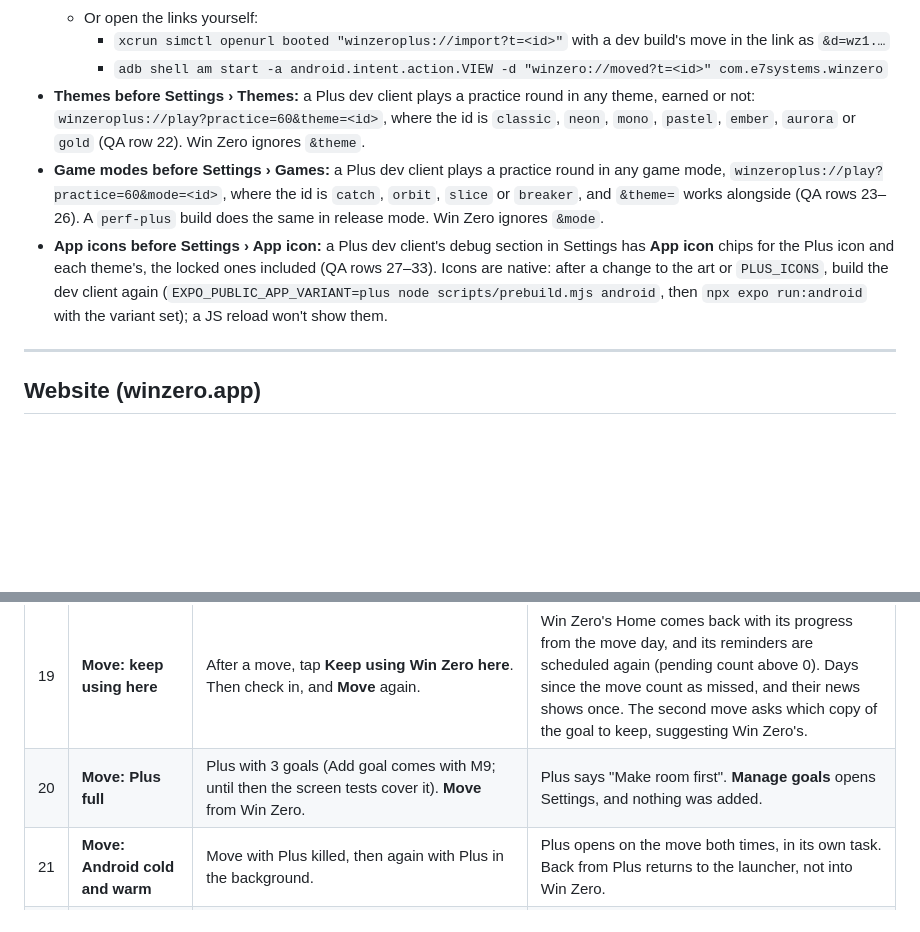
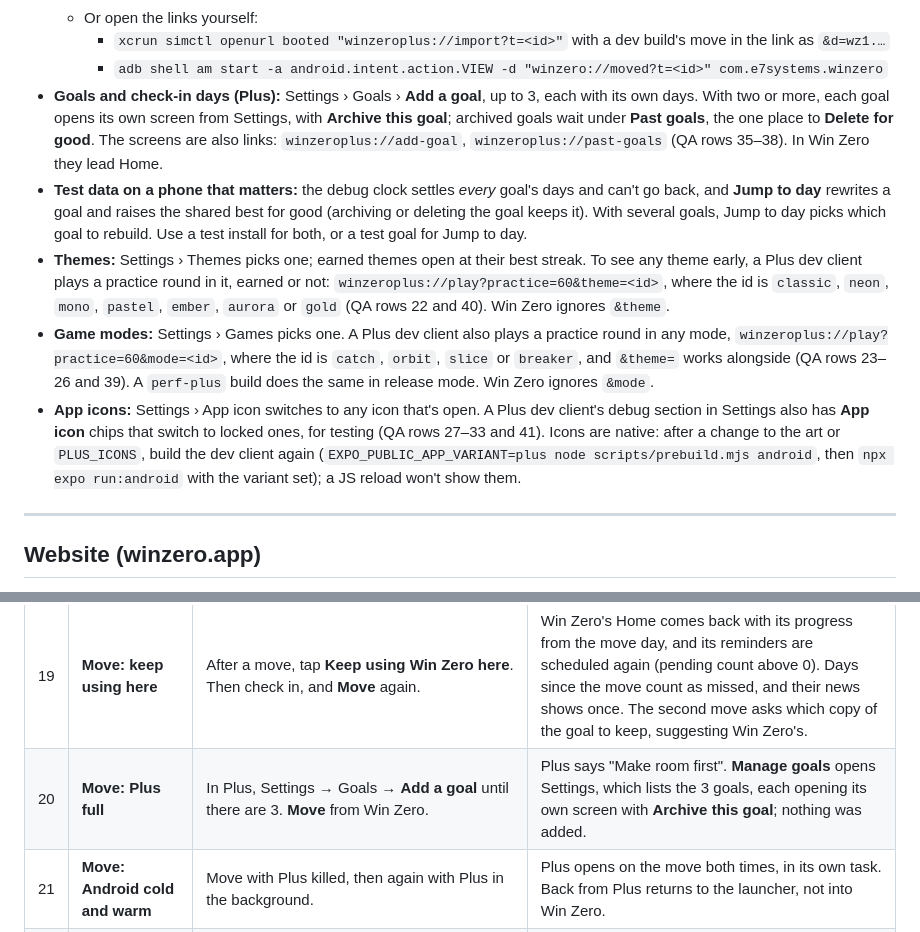
Before and after one commit to elchingon/win-zero, a Markdown page: docs/RELEASE.md, 2 parts joined by grey strips. Rendered like a GitHub page; blank space fills up the shorter version.

Commit message:
Document the Plus screens
RELEASE.md's QA matrix gains rows 35 to 43: Home with several goals, adding goals, archiving and Past goals, check-in days (rest days, Friday's reminder on Saturday saying "yesterday", the "7 missed check-ins" notice), Settings › Games, Themes and App icon (with Android's question before switching), the result sheet's theme line, and Win Zero unchanged. Row 20 (Move: Plus full) can run now that Plus can add goals. The notes on testing both apps point at Settings rather than the stand-in links, and warn that the debug clock and Jump to day change every goal's real data. SPEC.md is unchanged.

Co-Authored-By: Claude Opus 5.5 <noreply@anthropic.com>

```diff
--- a/docs/RELEASE.md
+++ b/docs/RELEASE.md
@@ -160,18 +160,28 @@ variant disagree. `npm run check:variants` (also in CI) checks both apps' config
       link as `&d=wz1.…`
     - `adb shell am start -a android.intent.action.VIEW -d "winzero://moved?t=<id>"
       com.e7systems.winzero`
-- **Themes before Settings › Themes:** a Plus dev client plays a practice round in any theme, earned
-  or not: `winzeroplus://play?practice=60&theme=<id>`, where the id is `classic`, `neon`, `mono`,
-  `pastel`, `ember`, `aurora` or `gold` (QA row 22). Win Zero ignores `&theme`.
-- **Game modes before Settings › Games:** a Plus dev client plays a practice round in any game mode,
-  `winzeroplus://play?practice=60&mode=<id>`, where the id is `catch`, `orbit`, `slice` or `breaker`,
-  and `&theme=` works alongside (QA rows 23–26). A `perf-plus` build does the same in release mode.
-  Win Zero ignores `&mode`.
-- **App icons before Settings › App icon:** a Plus dev client's debug section in Settings has **App
-  icon** chips for the Plus icon and each theme's, the locked ones included (QA rows 27–33). Icons
-  are native: after a change to the art or `PLUS_ICONS`, build the dev client again
-  (`EXPO_PUBLIC_APP_VARIANT=plus node scripts/prebuild.mjs android`, then `npx expo run:android`
-  with the variant set); a JS reload won't show them.
+- **Goals and check-in days (Plus):** Settings › Goals › **Add a goal**, up to 3, each with its own
+  days. With two or more, each goal opens its own screen from Settings, with **Archive this goal**;
+  archived goals wait under **Past goals**, the one place to **Delete for good**. The screens are
+  also links: `winzeroplus://add-goal`, `winzeroplus://past-goals` (QA rows 35–38). In Win Zero
+  they lead Home.
+- **Test data on a phone that matters:** the debug clock settles *every* goal's days and can't go
+  back, and **Jump to day** rewrites a goal and raises the shared best for good (archiving or
+  deleting the goal keeps it). With several goals, Jump to day picks which goal to rebuild. Use a
+  test install for both, or a test goal for Jump to day.
+- **Themes:** Settings › Themes picks one; earned themes open at their best streak. To see any
+  theme early, a Plus dev client plays a practice round in it, earned or not:
+  `winzeroplus://play?practice=60&theme=<id>`, where the id is `classic`, `neon`, `mono`, `pastel`,
+  `ember`, `aurora` or `gold` (QA rows 22 and 40). Win Zero ignores `&theme`.
+- **Game modes:** Settings › Games picks one. A Plus dev client also plays a practice round in any
+  mode, `winzeroplus://play?practice=60&mode=<id>`, where the id is `catch`, `orbit`, `slice` or
+  `breaker`, and `&theme=` works alongside (QA rows 23–26 and 39). A `perf-plus` build does the same
+  in release mode. Win Zero ignores `&mode`.
+- **App icons:** Settings › App icon switches to any icon that's open. A Plus dev client's debug
+  section in Settings also has **App icon** chips that switch to locked ones, for testing (QA rows
+  27–33 and 41). Icons are native: after a change to the art or `PLUS_ICONS`, build the dev client
+  again (`EXPO_PUBLIC_APP_VARIANT=plus node scripts/prebuild.mjs android`, then `npx expo
+  run:android` with the variant set); a JS reload won't show them.
 
 ---
 
@@ -217,7 +227,7 @@ and its debug tools. The others use a TestFlight, internal or `preview` build.
 | 17 | **Move: Plus missing** | Uninstall Plus, then **Move** in Win Zero. | Plus's store page opens. The Move screen says Plus isn't on the phone and nothing changed. Home never asks "Did your move finish?". |
 | 18 | **Move: retry** _dev_ | **Move**, then **Not now** in Plus. Back in Win Zero, wait 10 minutes (or debug clock **+1 hour**). Tap **Try again**, and this time Bring it over. Then on Android, kill Plus and reopen it from Recents. | After 10 minutes Home asks "Did your move finish?". Try again opens Plus on the same move. Afterwards Win Zero shows the moved card, and Plus's credits arrived once. Plus reopened from Recents says the move is already there, and adds nothing. |
 | 19 | **Move: keep using here** | After a move, tap **Keep using Win Zero here**. Then check in, and **Move** again. | Win Zero's Home comes back with its progress from the move day, and its reminders are scheduled again (pending count above 0). Days since the move count as missed, and their news shows once. The second move asks which copy of the goal to keep, suggesting Win Zero's. |
-| 20 | **Move: Plus full** | Plus with 3 goals (Add goal comes with M9; until then the screen tests cover it). **Move** from Win Zero. | Plus says "Make room first". **Manage goals** opens Settings, and nothing was added. |
+| 20 | **Move: Plus full** | In Plus, Settings → Goals → **Add a goal** until there are 3. **Move** from Win Zero. | Plus says "Make room first". **Manage goals** opens Settings, which lists the 3 goals, each opening its own screen with **Archive this goal**; nothing was added. |
 | 21 | **Move: Android cold and warm** | Move with Plus killed, then again with Plus in the background. | Plus opens on the move both times, in its own task. Back from Plus returns to the launcher, not into Win Zero. |
 | 22 | **Themes (Plus)** _dev_ | In the Plus dev client (`npm run start:plus`), open a practice round in each theme: `xcrun simctl openurl booted "winzeroplus://play?practice=60&theme=neon"`, or `adb shell am start -a android.intent.action.VIEW -d "'winzeroplus://play?practice=60&theme=neon'" com.e7systems.winzeroplus` (the inner quotes keep the phone's shell from cutting the link at `&`), for `classic`, `neon`, `mono`, `pastel`, `ember`, `aurora` and `gold`. Fire every weapon, drop a bomb, and finish the round. Then `practice=1000&theme=pastel`. Then `winzero://play?practice=60&theme=neon` in Win Zero. | The zeros, shots, laser, bolts, shockwaves, particles and the fill take the theme's colors, and every zero stays easy to see. The backdrop, HUD, ×V badges and result sheet keep the usual colors. About 60 FPS at 1,000 zeros, as in row 6. Win Zero plays in Classic. |
 | 23 | **Game modes (Plus)** _dev_ | In the Plus dev client, open each mode on a small phone and on a tablet (or an iPad simulator): `winzeroplus://play?practice=7&mode=catch`, then `practice=60` and `practice=1000`, for `catch`, `orbit`, `slice` and `breaker`. In each, switch power-ups mid-round, drop a bomb, and play to the end. Then `winzero://play?practice=60&mode=catch` in Win Zero. | Each mode shows its own hint and power-up names. **Catch:** the cups follow the finger from anywhere on the board and stay clear of the HUD's buttons; a zero that lands beside them floats back up, and tough zeros hop in the cup until they pop; with the finger lifted, the zeros still end up in a cup. **Orbit:** the turret sits in the middle and fires all round, the zeros circle it without touching it or leaving the board, and an armored zero splits into two smaller ones whose ×badges add up to its own. **Slice:** zeros are tossed up a few at a time; a swipe cuts them, a tough zero hops higher with each cut, a zero that falls back is tossed again, and the blade's trail follows the finger. **Breaker:** the zeros stand as bricks, steel on top; the paddle follows the finger, a dropped ball comes back to the paddle and serves itself at a brick, and with the finger lifted the round still ends (slowly, with one ball). Every round ends with the usual celebration, fill and result sheet. Win Zero plays the Shooter. |
```
Also changed, not shown: other parts of docs/RELEASE.md (+9 -0 lines).
